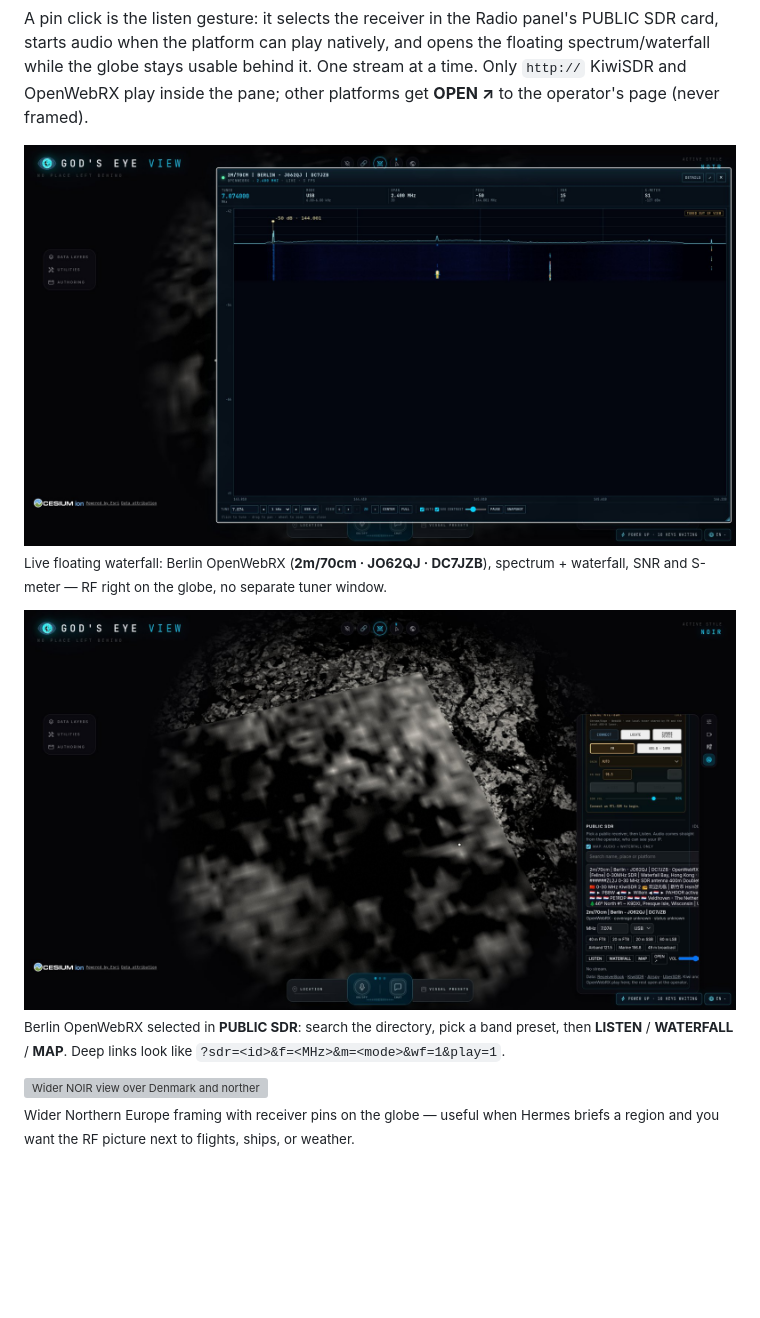
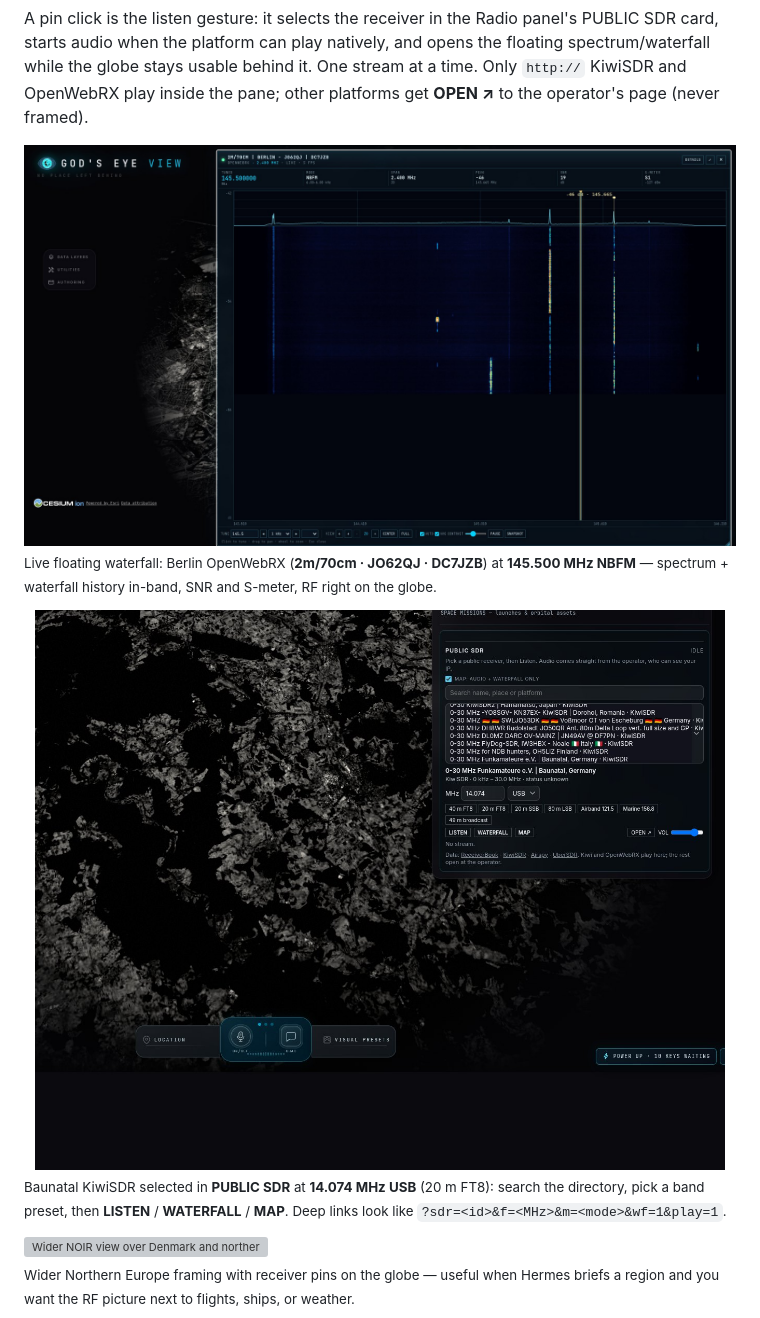
Before and after one commit to mojomast/EOH, a Markdown page: README.md, the part around one of its changes. Drawn GitHub-style; pictures changed too: docs/images/eoh-sdr-radio-berlin.jpg, docs/images/eoh-sdr-waterfall-berlin.jpg; blank space fills up the shorter version; grey boxes are pictures that could not be loaded.

```diff
--- a/README.md
+++ b/README.md
@@ -63,3 +63,3 @@ A pin click is the listen gesture: it selects the receiver in the Radio panel's
 
-<sub>Live floating waterfall: Berlin OpenWebRX (<b>2m/70cm · JO62QJ · DC7JZB</b>), spectrum + waterfall, SNR and S-meter — RF right on the globe, no separate tuner window.</sub>
+<sub>Live floating waterfall: Berlin OpenWebRX (<b>2m/70cm · JO62QJ · DC7JZB</b>) at <b>145.500 MHz NBFM</b> — spectrum + waterfall history in-band, SNR and S-meter, RF right on the globe.</sub>
 
@@ -67,5 +67,5 @@ A pin click is the listen gesture: it selects the receiver in the Radio panel's
 
-<sub>Berlin OpenWebRX selected in <b>PUBLIC SDR</b>: search the directory, pick a band preset, then <b>LISTEN</b> / <b>WATERFALL</b> / <b>MAP</b>. Deep links look like <code>?sdr=&lt;id&gt;&amp;f=&lt;MHz&gt;&amp;m=&lt;mode&gt;&amp;wf=1&amp;play=1</code>.</sub>
+<sub>Baunatal KiwiSDR selected in <b>PUBLIC SDR</b> at <b>14.074 MHz USB</b> (20 m FT8): search the directory, pick a band preset, then <b>LISTEN</b> / <b>WATERFALL</b> / <b>MAP</b>. Deep links look like <code>?sdr=&lt;id&gt;&amp;f=&lt;MHz&gt;&amp;m=&lt;mode&gt;&amp;wf=1&amp;play=1</code>.</sub>
 
 <img src="docs/images/eoh-sdr-map-europe.jpg" alt="Wider NOIR view over Denmark and northern Germany with Public SDR receiver pins dotted on the globe." width="100%">
 
```
Also changed, not shown: other parts of README.md (+2 -2 lines).
